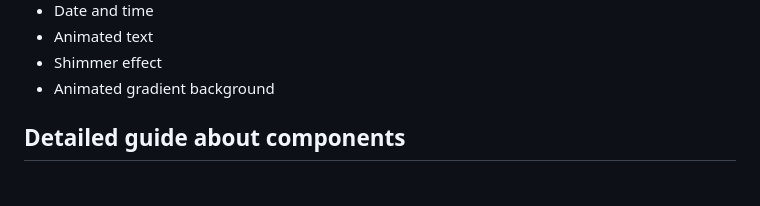
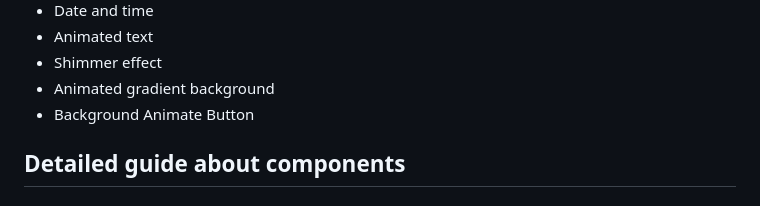
Before and after one commit to manish591/NovaUI, a Markdown page: README.md, the part around the change. Rendered like a GitHub page.

```diff
--- a/README.md
+++ b/README.md
@@ -35,6 +35,7 @@ To use NOVA Ui components in your projects, paste this `<link>` element in your
 * Animated text
 * Shimmer effect
 * Animated gradient background
+* Background Animate Button
 
 
 ## Detailed guide about components
```
